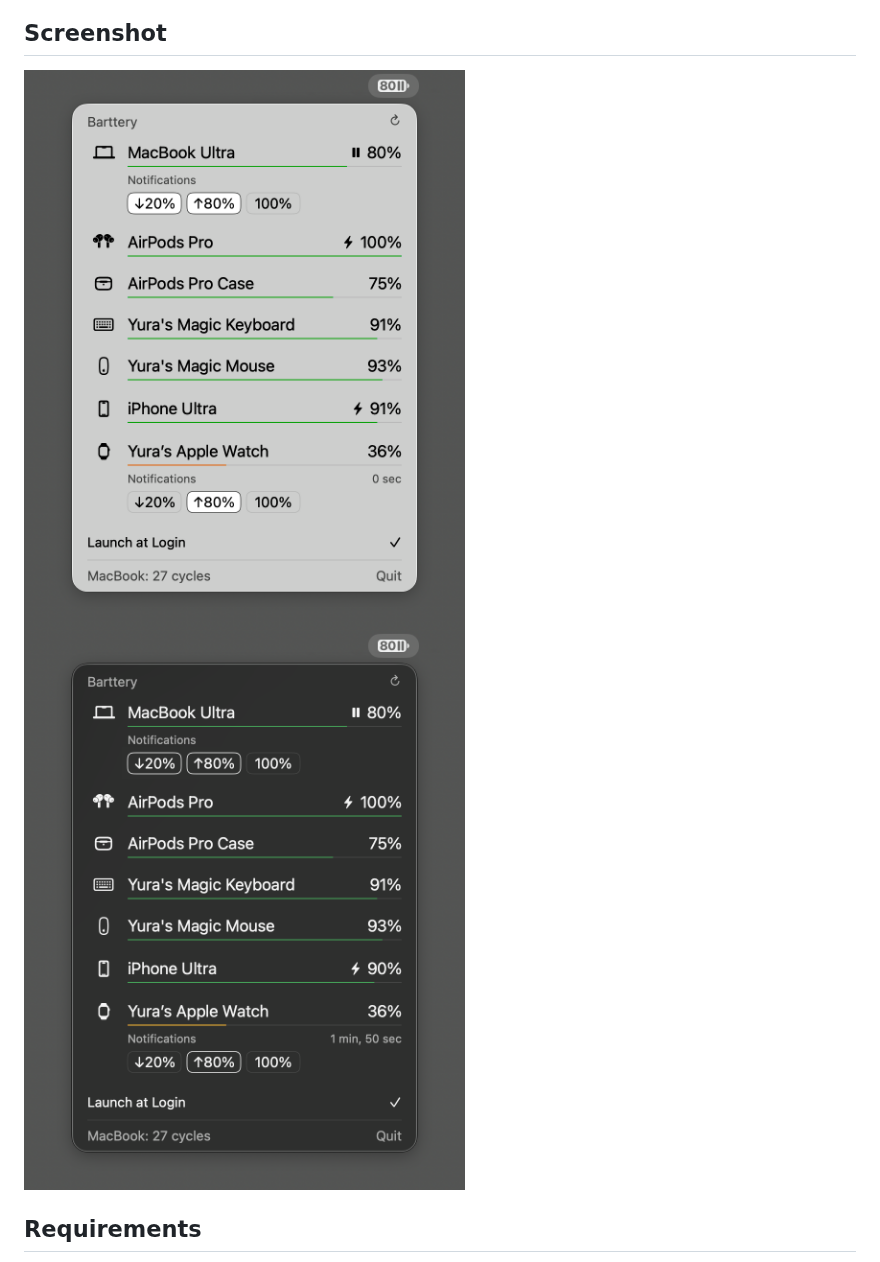
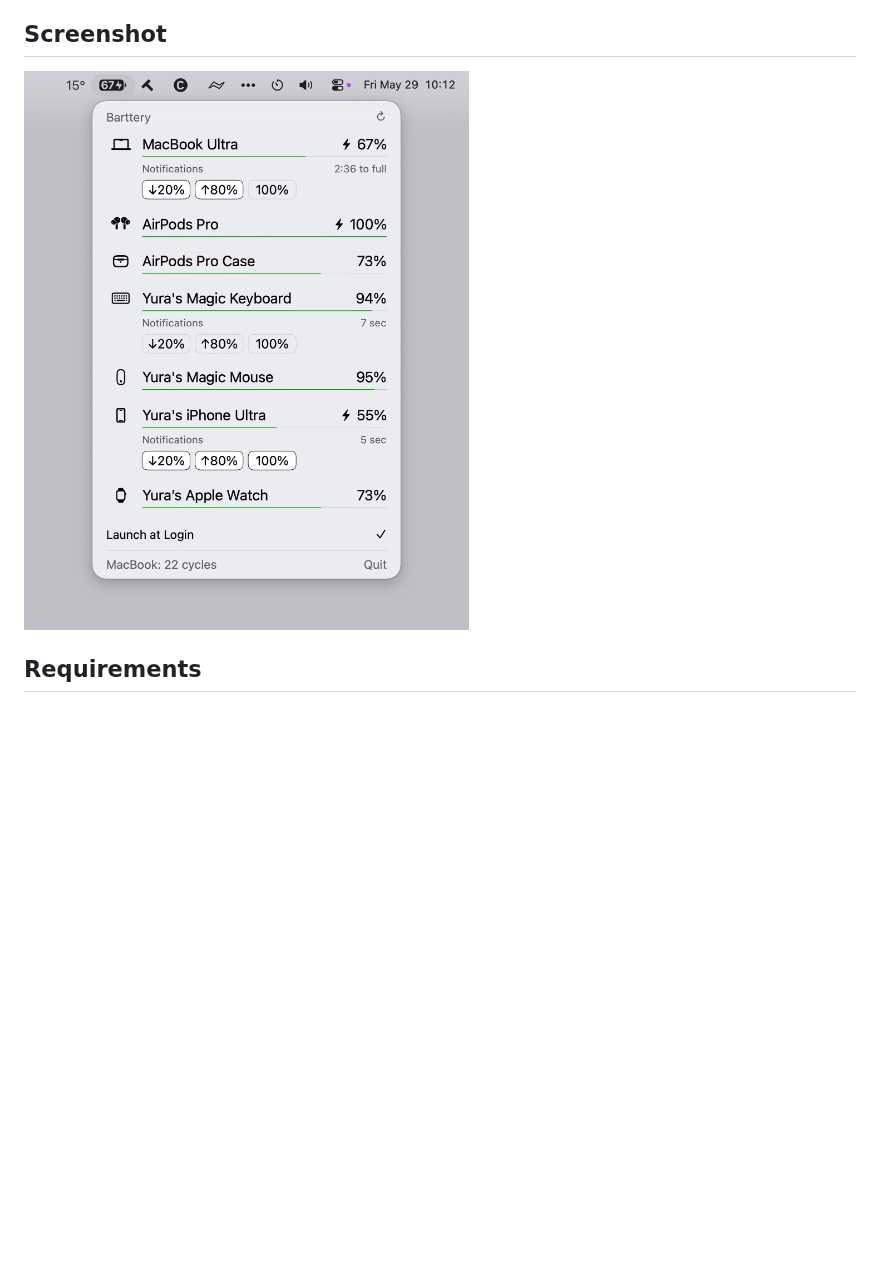
Before and after one commit to yurastegny/barttery, a Markdown page: README.md, the part around the change. GitHub-like rendering; pictures changed too: img/dark.png (deleted), img/light.png (deleted), img/screen.jpeg (added); blank space fills up the shorter version.

Commit message:
Update README screenshot

```diff
--- a/README.md
+++ b/README.md
@@ -18,8 +18,7 @@ Notifications — get alerted when any device drops to 20%, or reaches 80% / 100
 
 ## Screenshot
 
-<img src="./img/light.png" alt="Screenshot" width="460"/>
-<img src="./img/dark.png" alt="Screenshot" width="460"/>
+<img src="./img/screen.jpeg" alt="Screenshot" width="1560"/>
 
 ## Requirements
 
```
